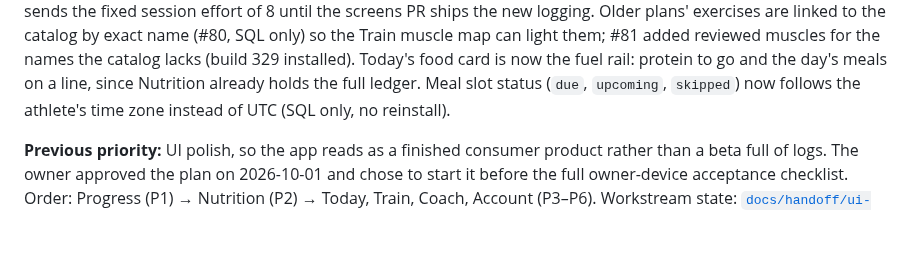
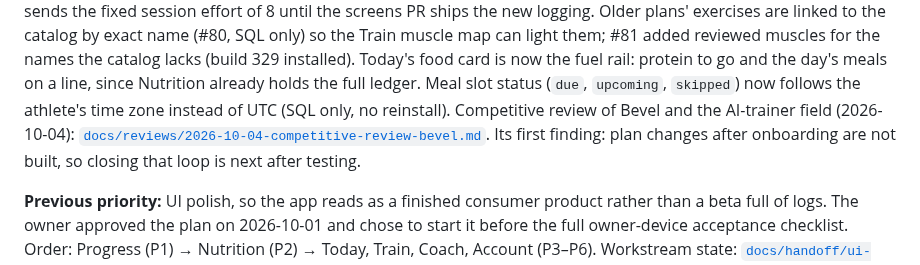
Before and after one commit to PurnaJear06/Tracend, a Markdown page: docs/PROGRESS_CONTEXT.md, the part around the change. Drawn GitHub-style; blank space fills up the shorter version.

Commit message:
Point PROGRESS_CONTEXT at the competitive review
Co-Authored-By: Claude Opus 5.5 <noreply@anthropic.com>

```diff
--- a/docs/PROGRESS_CONTEXT.md
+++ b/docs/PROGRESS_CONTEXT.md
@@ -19,6 +19,9 @@ catalog lacks (build 329 installed). Today's food card is now the fuel rail: pro
 the day's meals on a line, since Nutrition already holds the full ledger. Meal slot status
 (`due`, `upcoming`, `skipped`) now follows the athlete's time zone instead of UTC (SQL only, no
 reinstall).
+Competitive review of Bevel and the AI-trainer field (2026-10-04):
+[`docs/reviews/2026-10-04-competitive-review-bevel.md`](./reviews/2026-10-04-competitive-review-bevel.md).
+Its first finding: plan changes after onboarding are not built, so closing that loop is next after testing.
 
 **Previous priority:** UI polish, so the app reads as a finished consumer product rather than a
 beta full of logs. The owner approved the plan on 2026-10-01 and chose to start it before the full
```
